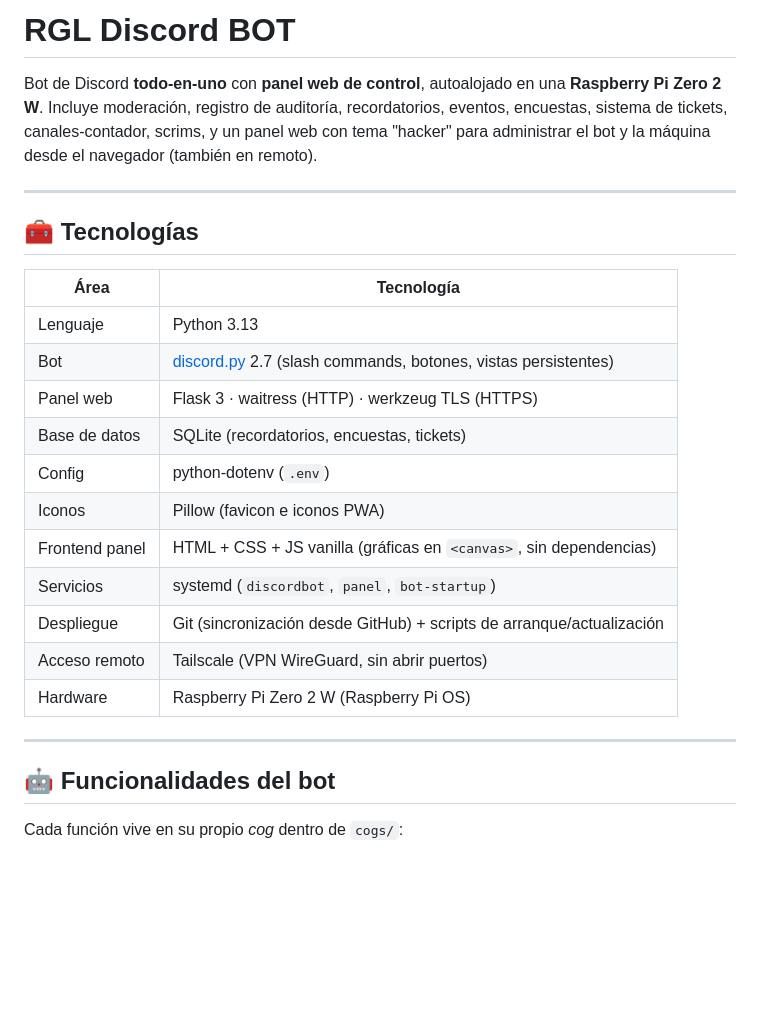
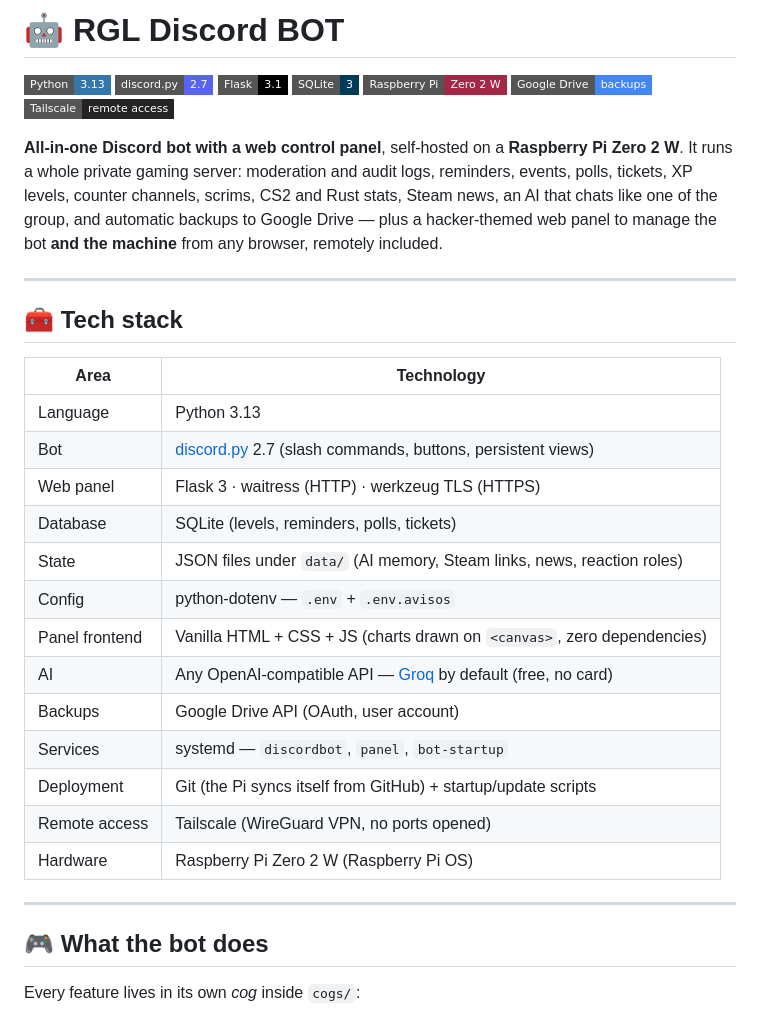
Before and after one commit to Ren0X1/RGL-Discord-BOT, a Markdown page: README.md, the part around one of its changes. GitHub-like rendering; badges without logos; blank space fills up the shorter version.

```diff
--- a/README.md
+++ b/README.md
@@ -1,28 +1,32 @@
-# RGL Discord BOT
+# 🤖 RGL Discord BOT
 
-Bot de Discord **todo-en-uno** con **panel web de control**, autoalojado en una **Raspberry Pi Zero 2 W**. Incluye moderación, registro de auditoría, recordatorios, eventos, encuestas, sistema de tickets, canales-contador, scrims, y un panel web con tema "hacker" para administrar el bot y la máquina desde el navegador (también en remoto).
+![Python](https://img.shields.io/badge/Python-3.13-3776AB?style=flat-square&logo=python&logoColor=white) ![discord.py](https://img.shields.io/badge/discord.py-2.7-5865F2?style=flat-square&logo=discord&logoColor=white) ![Flask](https://img.shields.io/badge/Flask-3.1-000000?style=flat-square&logo=flask&logoColor=white) ![SQLite](https://img.shields.io/badge/SQLite-3-003B57?style=flat-square&logo=sqlite&logoColor=white) ![Raspberry Pi](https://img.shields.io/badge/Raspberry%20Pi-Zero%202%20W-A22846?style=flat-square&logo=raspberrypi&logoColor=white) ![Google Drive](https://img.shields.io/badge/Google%20Drive-backups-4285F4?style=flat-square&logo=googledrive&logoColor=white) ![Tailscale](https://img.shields.io/badge/Tailscale-remote%20access-242424?style=flat-square&logo=tailscale&logoColor=white)
+
+**All-in-one Discord bot with a web control panel**, self-hosted on a **Raspberry Pi Zero 2 W**. It runs a whole private gaming server: moderation and audit logs, reminders, events, polls, tickets, XP levels, counter channels, scrims, CS2 and Rust stats, Steam news, an AI that chats like one of the group, and automatic backups to Google Drive — plus a hacker-themed web panel to manage the bot **and the machine** from any browser, remotely included.
 
 ---
 
-## 🧰 Tecnologías
+## 🧰 Tech stack
 
-| Área | Tecnología |
+| Area | Technology |
 |------|------------|
-| Lenguaje | Python 3.13 |
-| Bot | [discord.py](https://discordpy.readthedocs.io/) 2.7 (slash commands, botones, vistas persistentes) |
-| Panel web | Flask 3 · waitress (HTTP) · werkzeug TLS (HTTPS) |
-| Base de datos | SQLite (recordatorios, encuestas, tickets) |
-| Config | python-dotenv (`.env`) |
-| Iconos | Pillow (favicon e iconos PWA) |
-| Frontend panel | HTML + CSS + JS vanilla (gráficas en `<canvas>`, sin dependencias) |
-| Servicios | systemd (`discordbot`, `panel`, `bot-startup`) |
-| Despliegue | Git (sincronización desde GitHub) + scripts de arranque/actualización |
-| Acceso remoto | Tailscale (VPN WireGuard, sin abrir puertos) |
+| Language | Python 3.13 |
+| Bot | [discord.py](https://discordpy.readthedocs.io/) 2.7 (slash commands, buttons, persistent views) |
+| Web panel | Flask 3 · waitress (HTTP) · werkzeug TLS (HTTPS) |
+| Database | SQLite (levels, reminders, polls, tickets) |
+| State | JSON files under `data/` (AI memory, Steam links, news, reaction roles) |
+| Config | python-dotenv — `.env` + `.env.avisos` |
+| Panel frontend | Vanilla HTML + CSS + JS (charts drawn on `<canvas>`, zero dependencies) |
+| AI | Any OpenAI-compatible API — [Groq](https://groq.com/) by default (free, no card) |
+| Backups | Google Drive API (OAuth, user account) |
+| Services | systemd — `discordbot`, `panel`, `bot-startup` |
+| Deployment | Git (the Pi syncs itself from GitHub) + startup/update scripts |
+| Remote access | Tailscale (WireGuard VPN, no ports opened) |
 | Hardware | Raspberry Pi Zero 2 W (Raspberry Pi OS) |
 
 ---
 
-## 🤖 Funcionalidades del bot
+## 🎮 What the bot does
 
-Cada función vive en su propio *cog* dentro de `cogs/`:
+Every feature lives in its own *cog* inside `cogs/`:
 
```
Also changed, not shown: other parts of README.md (+107 -98 lines).
